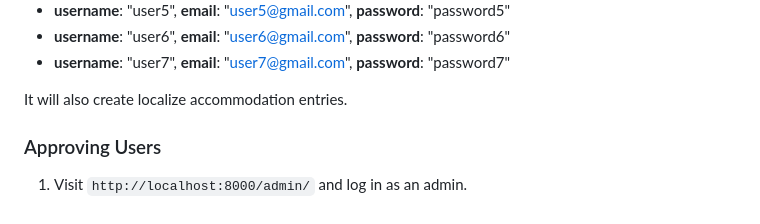
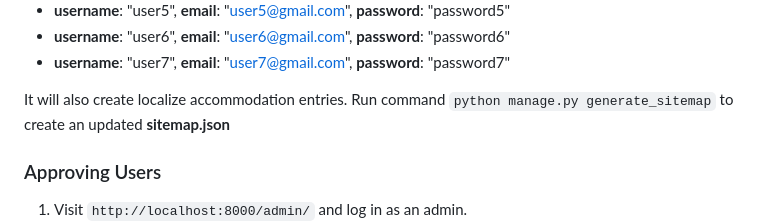
Before and after one commit to srsaurav0/Inventory-Management-Django, a Markdown page: README.md, the part around the change. Drawn GitHub-style.

```diff
--- a/README.md
+++ b/README.md
@@ -118,6 +118,7 @@ These commands will create 6 users with these **usernames**, **emails** and **pa
  - **username**: "user7", **email**: "user7@gmail.com", **password**: "password7"
 
 It will also create localize accommodation entries.
+Run command `python manage.py generate_sitemap` to create an updated **sitemap.json**
 
 ### Approving Users
 1. Visit `http://localhost:8000/admin/` and log in as an admin.
```
